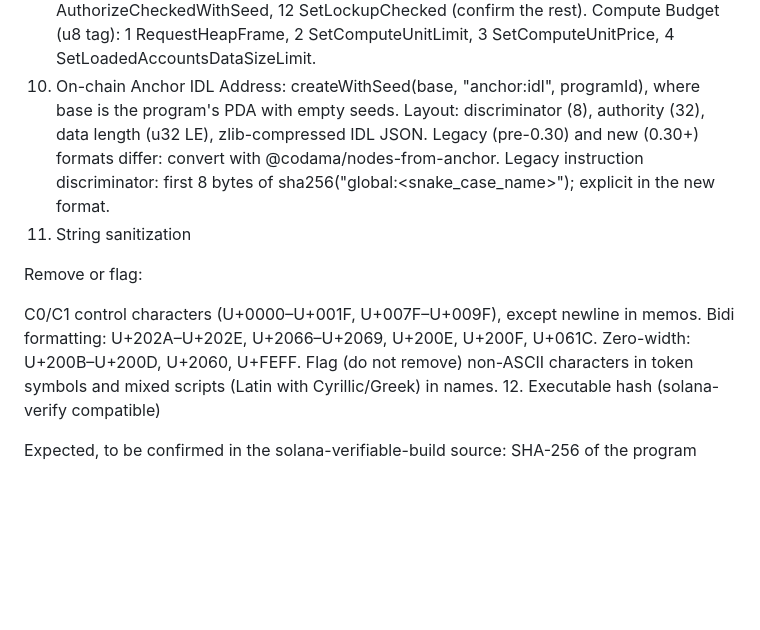
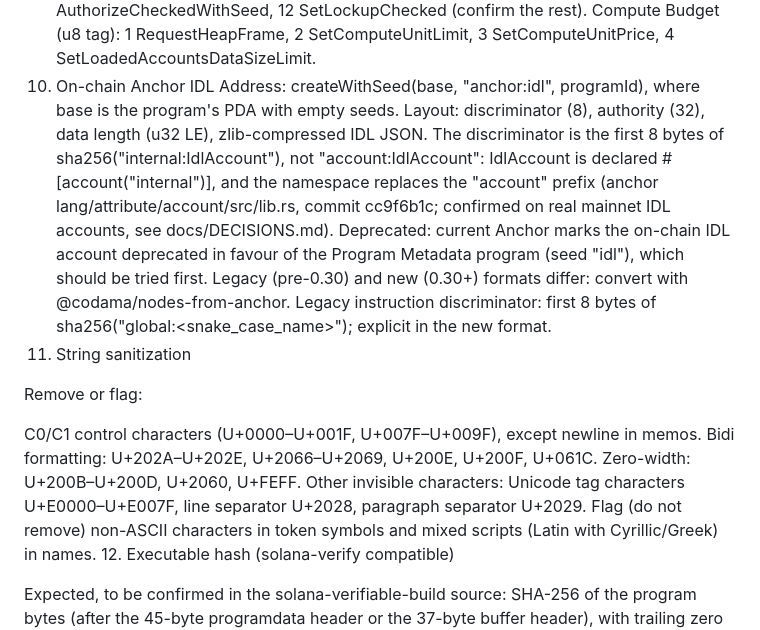
Before and after one commit to InBounded/vigil, a Markdown page: docs/reference.md, the part around the change. Drawn GitHub-style; blank space fills up the shorter version.

Commit message:
docs: correct the Anchor IDL discriminator and list more invisible characters in reference.md
Co-Authored-By: Claude Opus 5.5 <noreply@anthropic.com>

```diff
--- a/docs/reference.md
+++ b/docs/reference.md
@@ -90,7 +90,8 @@ Stake (u32 tag): 0 Initialize, 1 Authorize, 2 DelegateStake, 3 Split, 4 Withdraw
 Compute Budget (u8 tag): 1 RequestHeapFrame, 2 SetComputeUnitLimit, 3 SetComputeUnitPrice, 4 SetLoadedAccountsDataSizeLimit.
 10. On-chain Anchor IDL
 Address: createWithSeed(base, "anchor:idl", programId), where base is the program's PDA with empty seeds.
-Layout: discriminator (8), authority (32), data length (u32 LE), zlib-compressed IDL JSON.
+Layout: discriminator (8), authority (32), data length (u32 LE), zlib-compressed IDL JSON. The discriminator is the first 8 bytes of sha256("internal:IdlAccount"), not "account:IdlAccount": IdlAccount is declared #[account("internal")], and the namespace replaces the "account" prefix (anchor lang/attribute/account/src/lib.rs, commit cc9f6b1c; confirmed on real mainnet IDL accounts, see docs/DECISIONS.md).
+Deprecated: current Anchor marks the on-chain IDL account deprecated in favour of the Program Metadata program (seed "idl"), which should be tried first.
 Legacy (pre-0.30) and new (0.30+) formats differ: convert with @codama/nodes-from-anchor.
 Legacy instruction discriminator: first 8 bytes of sha256("global:<snake_case_name>"); explicit in the new format.
 11. String sanitization
@@ -100,6 +101,7 @@ Remove or flag:
 C0/C1 control characters (U+0000–U+001F, U+007F–U+009F), except newline in memos.
 Bidi formatting: U+202A–U+202E, U+2066–U+2069, U+200E, U+200F, U+061C.
 Zero-width: U+200B–U+200D, U+2060, U+FEFF.
+Other invisible characters: Unicode tag characters U+E0000–U+E007F, line separator U+2028, paragraph separator U+2029.
 Flag (do not remove) non-ASCII characters in token symbols and mixed scripts (Latin with Cyrillic/Greek) in names.
 12. Executable hash (solana-verify compatible)
 
```
